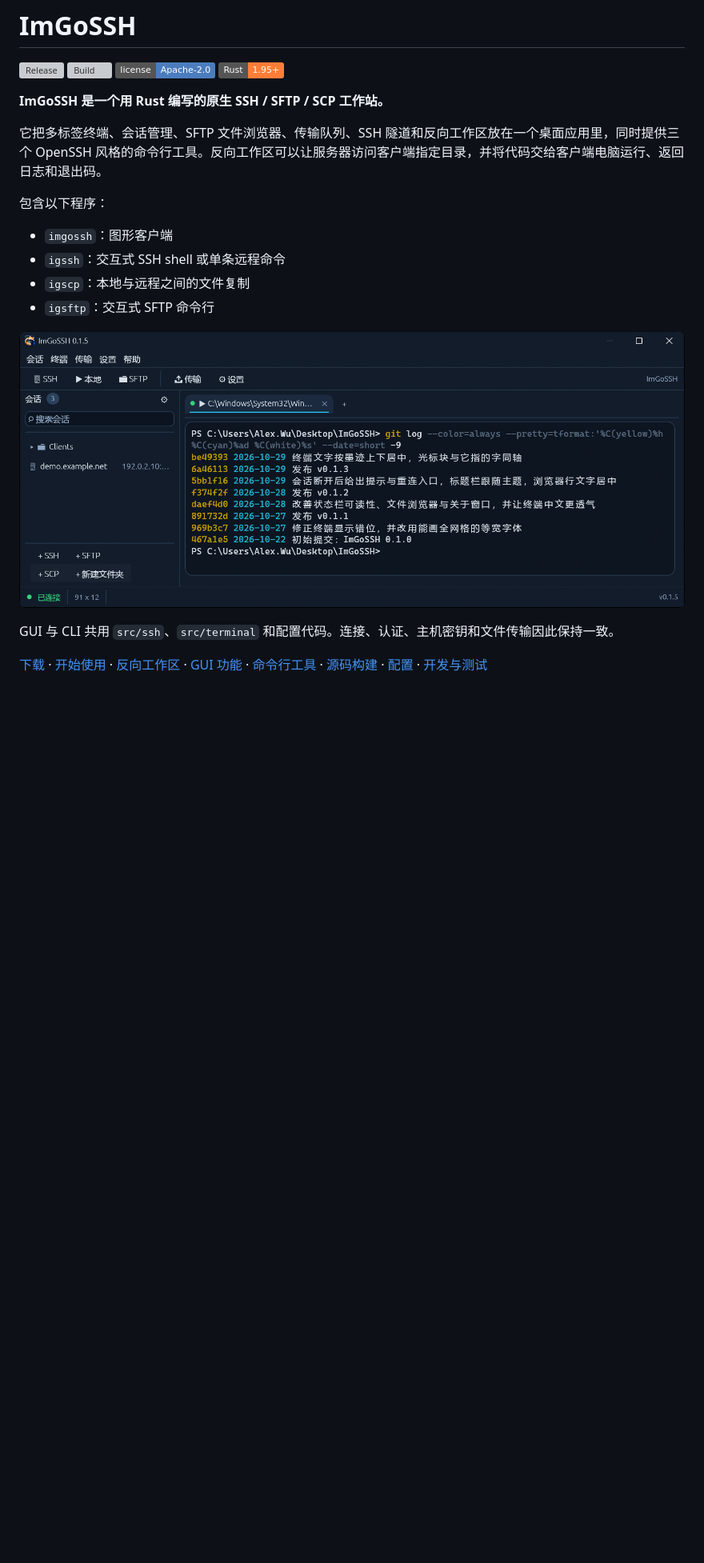
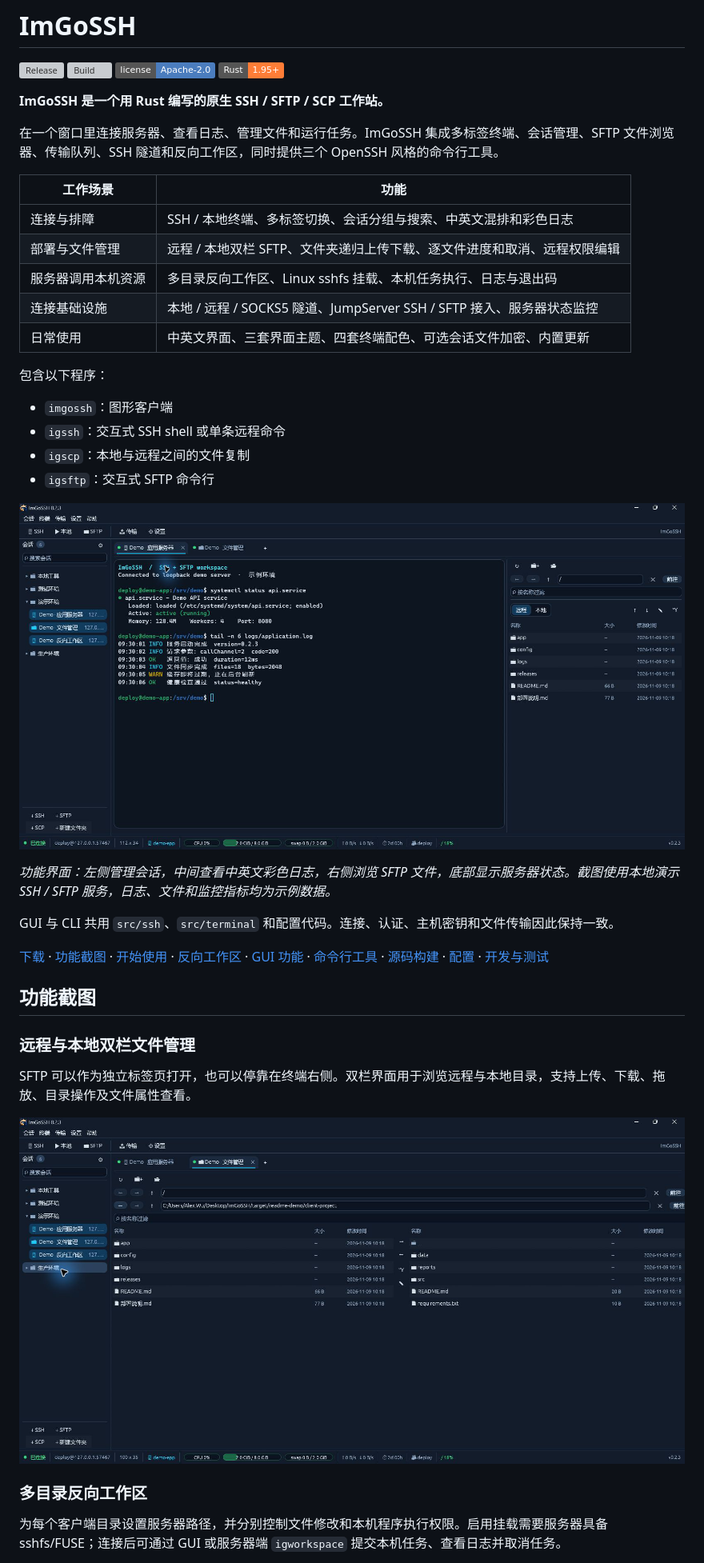
Before and after one commit to 0alexwu0/ImGoSSH, a Markdown page: README.md, the part around one of its changes. Shown at 80% size. Rendered like a GitHub page; pictures changed too: docs/gui.png, docs/screenshots/sftp.png (added); badges without logos; blank space fills up the shorter version; grey boxes are pictures that could not be loaded.

```diff
--- a/README.md
+++ b/README.md
@@ -7,7 +7,15 @@
 
 **ImGoSSH 是一个用 Rust 编写的原生 SSH / SFTP / SCP 工作站。**
 
-它把多标签终端、会话管理、SFTP 文件浏览器、传输队列、SSH 隧道和反向工作区放在一个桌面应用里，同时提供三个 OpenSSH 风格的命令行工具。反向工作区可以让服务器访问客户端指定目录，并将代码交给客户端电脑运行、返回日志和退出码。
+在一个窗口里连接服务器、查看日志、管理文件和运行任务。ImGoSSH 集成多标签终端、会话管理、SFTP 文件浏览器、传输队列、SSH 隧道和反向工作区，同时提供三个 OpenSSH 风格的命令行工具。
+
+| 工作场景 | 功能 |
+| --- | --- |
+| 连接与排障 | SSH / 本地终端、多标签切换、会话分组与搜索、中英文混排和彩色日志 |
+| 部署与文件管理 | 远程 / 本地双栏 SFTP、文件夹递归上传下载、逐文件进度和取消、远程权限编辑 |
+| 服务器调用本机资源 | 多目录反向工作区、Linux sshfs 挂载、本机任务执行、日志与退出码 |
+| 连接基础设施 | 本地 / 远程 / SOCKS5 隧道、JumpServer SSH / SFTP 接入、服务器状态监控 |
+| 日常使用 | 中英文界面、三套界面主题、四套终端配色、可选会话文件加密、内置更新 |
 
 包含以下程序：
 
@@ -16,8 +24,23 @@
 - `igscp`：本地与远程之间的文件复制
 - `igsftp`：交互式 SFTP 命令行
 
-![ImGoSSH GUI](docs/gui.png)
+![ImGoSSH：多标签 SSH 终端、SFTP 侧栏、会话分组与服务器状态](docs/gui.png)
+
+*功能界面：左侧管理会话，中间查看中英文彩色日志，右侧浏览 SFTP 文件，底部显示服务器状态。截图使用本地演示 SSH / SFTP 服务，日志、文件和监控指标均为示例数据。*
 
 GUI 与 CLI 共用 `src/ssh`、`src/terminal` 和配置代码。连接、认证、主机密钥和文件传输因此保持一致。
 
-[下载](#下载) · [开始使用](#开始使用) · [反向工作区](#反向工作区) · [GUI 功能](#gui-功能) · [命令行工具](#命令行工具) · [源码构建](#从源码构建) · [配置](#配置与数据) · [开发与测试](#测试)
+[下载](#下载) · [功能截图](#功能截图) · [开始使用](#开始使用) · [反向工作区](#反向工作区) · [GUI 功能](#gui-功能) · [命令行工具](#命令行工具) · [源码构建](#从源码构建) · [配置](#配置与数据) · [开发与测试](#测试)
+
+## 功能截图
+
+### 远程与本地双栏文件管理
+
+SFTP 可以作为独立标签页打开，也可以停靠在终端右侧。双栏界面用于浏览远程与本地目录，支持上传、下载、拖放、目录操作及文件属性查看。
+
+![SFTP 独立标签页：远程与本地目录、文件大小及修改时间](docs/screenshots/sftp.png)
+
+### 多目录反向工作区
+
+为每个客户端目录设置服务器路径，并分别控制文件修改和本机程序执行权限。启用挂载需要服务器具备 sshfs/FUSE；连接后可通过 GUI 或服务器端 `igworkspace` 提交本机任务、查看日志并取消任务。
+
```
Also changed, not shown: other parts of README.md (+25 -5 lines), docs/release-0.3.1.md (added, +23 -0 lines), docs/screenshots/README.md (added, +14 -0 lines), docs/screenshots/appearance.png (added), docs/screenshots/workspace.png (added), 9 other files.
